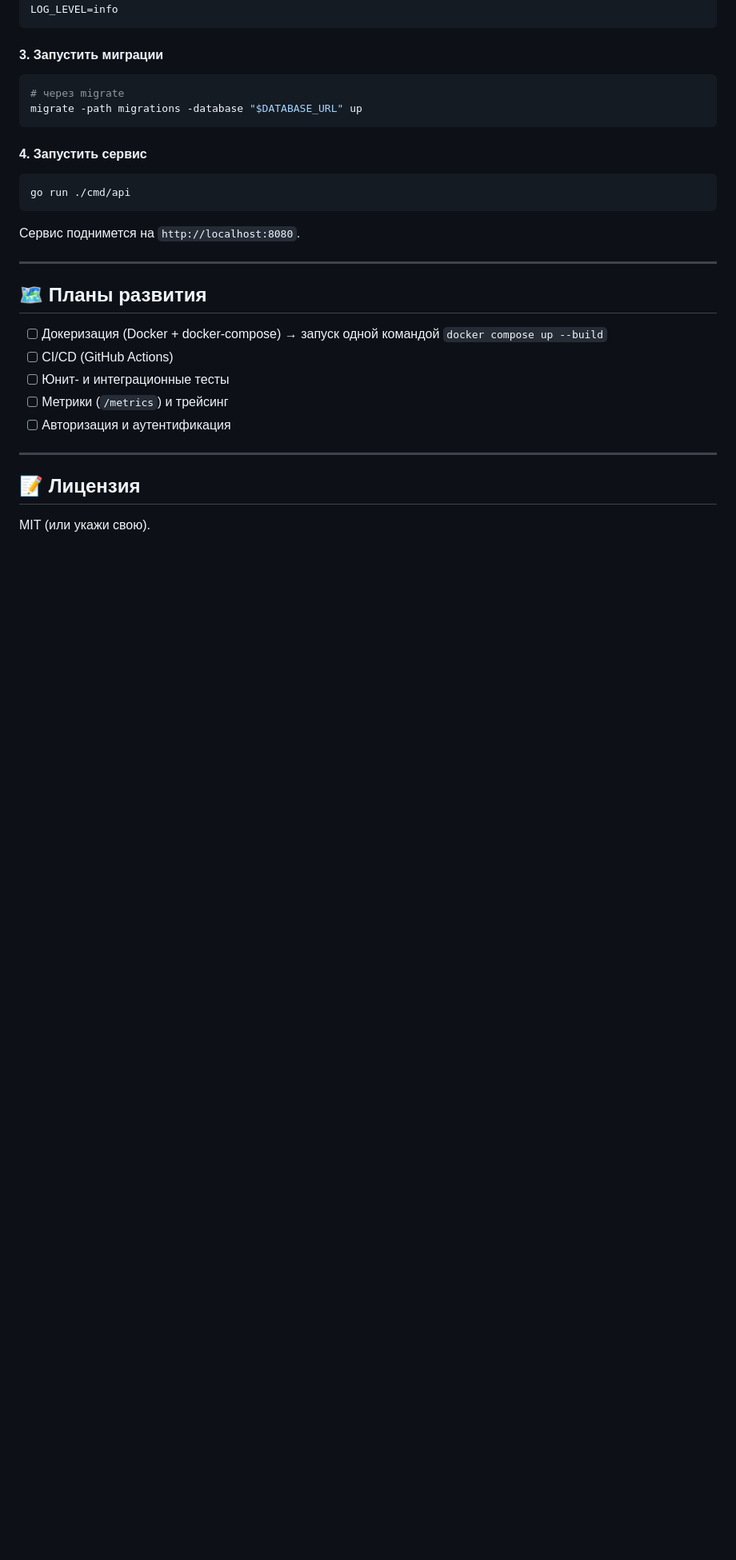
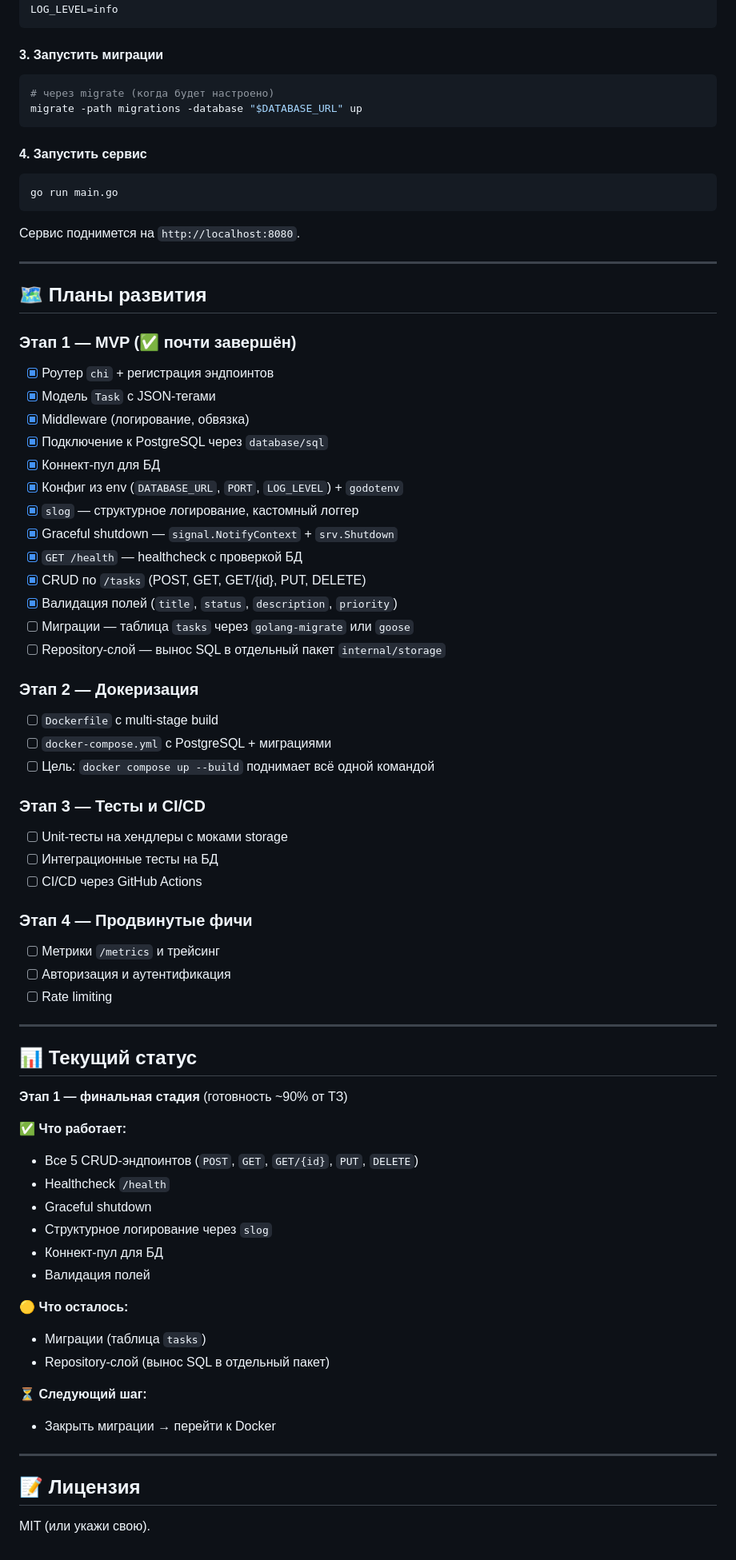
Before and after one commit to Groydewut/Task-Manager---API-, a Markdown page: README.md, the part around one of its changes. Shown at 80% size. Rendered like a GitHub page; blank space fills up the shorter version.

Commit message:
docs: update README.md with current project status (all CRUD endpoints ready)

````diff
--- a/README.md
+++ b/README.md
@@ -103,14 +104,14 @@ LOG_LEVEL=info
 #### 3. Запустить миграции
 
 ```bash
-# через migrate
+# через migrate (когда будет настроено)
 migrate -path migrations -database "$DATABASE_URL" up
 ```
 
 #### 4. Запустить сервис
 
 ```bash
-go run ./cmd/api
+go run main.go
 ```
 
 Сервис поднимется на `http://localhost:8080`.
@@ -119,11 +120,60 @@ go run ./cmd/api
 
 ## 🗺 Планы развития
 
-- [ ] Докеризация (Docker + docker-compose) → запуск одной командой `docker compose up --build`
-- [ ] CI/CD (GitHub Actions)
-- [ ] Юнит- и интеграционные тесты
-- [ ] Метрики (`/metrics`) и трейсинг
+### Этап 1 — MVP (✅ почти завершён)
+
+- [x] Роутер `chi` + регистрация эндпоинтов
+- [x] Модель `Task` с JSON-тегами
+- [x] Middleware (логирование, обвязка)
+- [x] Подключение к PostgreSQL через `database/sql`
+- [x] Коннект-пул для БД
+- [x] Конфиг из env (`DATABASE_URL`, `PORT`, `LOG_LEVEL`) + `godotenv`
+- [x] `slog` — структурное логирование, кастомный логгер
+- [x] Graceful shutdown — `signal.NotifyContext` + `srv.Shutdown`
+- [x] `GET /health` — healthcheck с проверкой БД
+- [x] CRUD по `/tasks` (POST, GET, GET/{id}, PUT, DELETE)
+- [x] Валидация полей (`title`, `status`, `description`, `priority`)
+- [ ] Миграции — таблица `tasks` через `golang-migrate` или `goose`
+- [ ] Repository-слой — вынос SQL в отдельный пакет `internal/storage`
+
+### Этап 2 — Докеризация
+
+- [ ] `Dockerfile` с multi-stage build
+- [ ] `docker-compose.yml` с PostgreSQL + миграциями
+- [ ] Цель: `docker compose up --build` поднимает всё одной командой
+
+### Этап 3 — Тесты и CI/CD
+
+- [ ] Unit-тесты на хендлеры с моками storage
+- [ ] Интеграционные тесты на БД
+- [ ] CI/CD через GitHub Actions
+
+### Этап 4 — Продвинутые фичи
+
+- [ ] Метрики `/metrics` и трейсинг
 - [ ] Авторизация и аутентификация
+- [ ] Rate limiting
+
+---
+
+## 📊 Текущий статус
+
+**Этап 1 — финальная стадия** (готовность ~90% от ТЗ)
+
+✅ **Что работает:**
+- Все 5 CRUD-эндпоинтов (`POST`, `GET`, `GET/{id}`, `PUT`, `DELETE`)
+- Healthcheck `/health`
+- Graceful shutdown
+- Структурное логирование через `slog`
+- Коннект-пул для БД
+- Валидация полей
+
+🟡 **Что осталось:**
+- Миграции (таблица `tasks`)
+- Repository-слой (вынос SQL в отдельный пакет)
+
+⏳ **Следующий шаг:**
+- Закрыть миграции → перейти к Docker
 
 ---
 
````
Also changed, not shown: other parts of README.md (+23 -22 lines).
